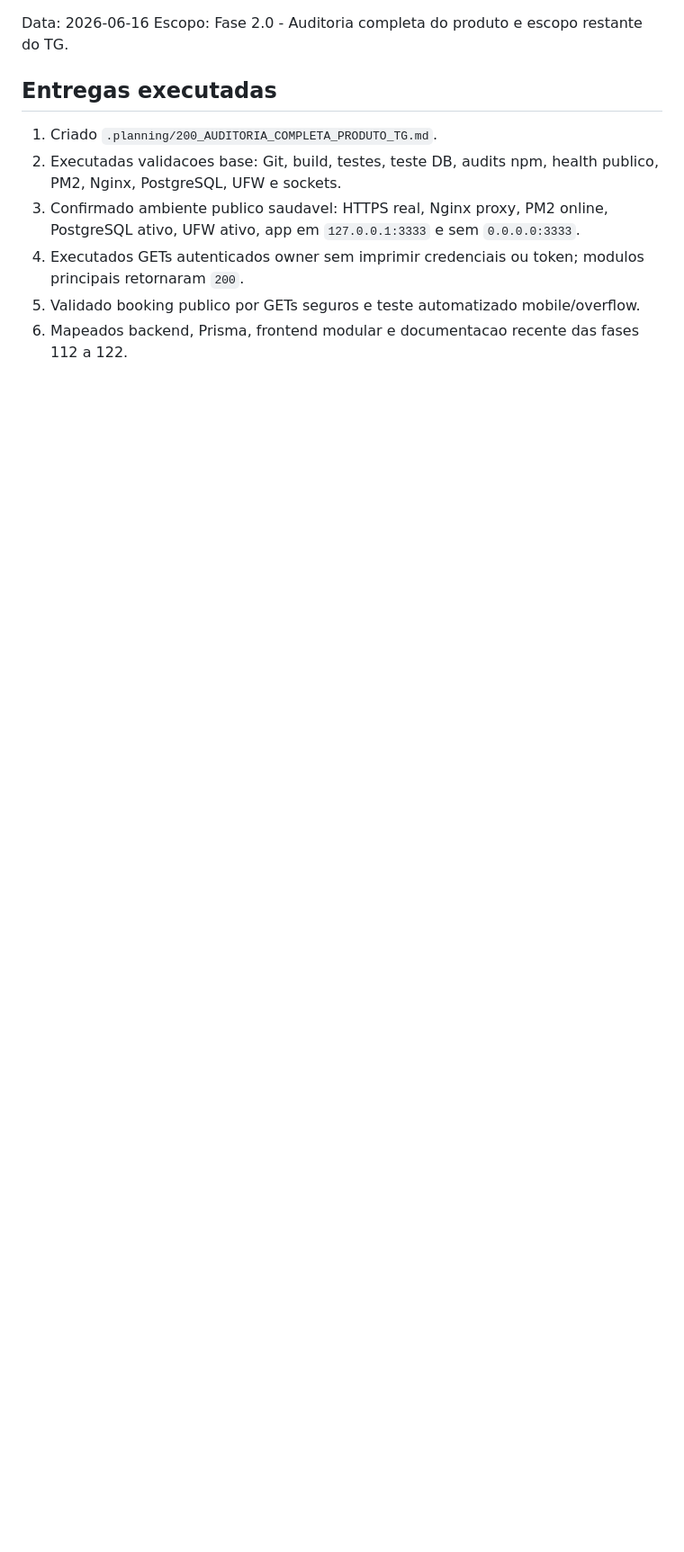
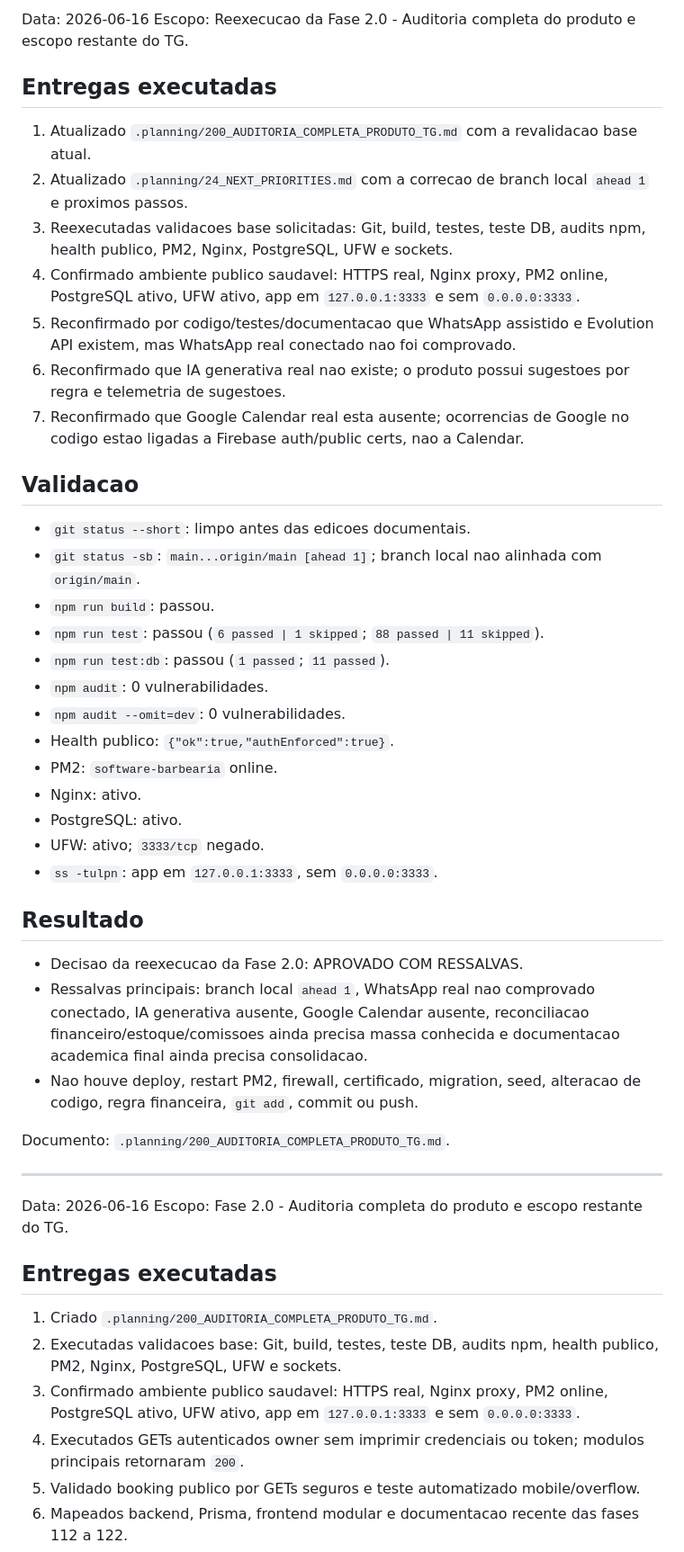
Before and after one commit to liddoapp-boop/software-barbearia, a Markdown page: .planning/23_IMPLEMENTATION_LOG_FASE_MATURIDADE.md, the part around the change. Shown at 90% size. Drawn GitHub-style; blank space fills up the shorter version.

Commit message:
docs: registrar auditoria completa do produto tg

```diff
--- a/.planning/23_IMPLEMENTATION_LOG_FASE_MATURIDADE.md
+++ b/.planning/23_IMPLEMENTATION_LOG_FASE_MATURIDADE.md
@@ -1,3 +1,39 @@
+Data: 2026-06-16
+Escopo: Reexecucao da Fase 2.0 - Auditoria completa do produto e escopo restante do TG.
+
+## Entregas executadas
+1. Atualizado `.planning/200_AUDITORIA_COMPLETA_PRODUTO_TG.md` com a revalidacao base atual.
+2. Atualizado `.planning/24_NEXT_PRIORITIES.md` com a correcao de branch local `ahead 1` e proximos passos.
+3. Reexecutadas validacoes base solicitadas: Git, build, testes, teste DB, audits npm, health publico, PM2, Nginx, PostgreSQL, UFW e sockets.
+4. Confirmado ambiente publico saudavel: HTTPS real, Nginx proxy, PM2 online, PostgreSQL ativo, UFW ativo, app em `127.0.0.1:3333` e sem `0.0.0.0:3333`.
+5. Reconfirmado por codigo/testes/documentacao que WhatsApp assistido e Evolution API existem, mas WhatsApp real conectado nao foi comprovado.
+6. Reconfirmado que IA generativa real nao existe; o produto possui sugestoes por regra e telemetria de sugestoes.
+7. Reconfirmado que Google Calendar real esta ausente; ocorrencias de Google no codigo estao ligadas a Firebase auth/public certs, nao a Calendar.
+
+## Validacao
+- `git status --short`: limpo antes das edicoes documentais.
+- `git status -sb`: `main...origin/main [ahead 1]`; branch local nao alinhada com `origin/main`.
+- `npm run build`: passou.
+- `npm run test`: passou (`6 passed | 1 skipped`; `88 passed | 11 skipped`).
+- `npm run test:db`: passou (`1 passed`; `11 passed`).
+- `npm audit`: 0 vulnerabilidades.
+- `npm audit --omit=dev`: 0 vulnerabilidades.
+- Health publico: `{"ok":true,"authEnforced":true}`.
+- PM2: `software-barbearia` online.
+- Nginx: ativo.
+- PostgreSQL: ativo.
+- UFW: ativo; `3333/tcp` negado.
+- `ss -tulpn`: app em `127.0.0.1:3333`, sem `0.0.0.0:3333`.
+
+## Resultado
+- Decisao da reexecucao da Fase 2.0: APROVADO COM RESSALVAS.
+- Ressalvas principais: branch local `ahead 1`, WhatsApp real nao comprovado conectado, IA generativa ausente, Google Calendar ausente, reconciliacao financeiro/estoque/comissoes ainda precisa massa conhecida e documentacao academica final ainda precisa consolidacao.
+- Nao houve deploy, restart PM2, firewall, certificado, migration, seed, alteracao de codigo, regra financeira, `git add`, commit ou push.
+
+Documento: `.planning/200_AUDITORIA_COMPLETA_PRODUTO_TG.md`.
+
+---
+
 Data: 2026-06-16
 Escopo: Fase 2.0 - Auditoria completa do produto e escopo restante do TG.
 
```
Also changed, not shown: .planning/200_AUDITORIA_COMPLETA_PRODUTO_TG.md (+22 -11 lines), .planning/24_NEXT_PRIORITIES.md (+29 -1 lines).
